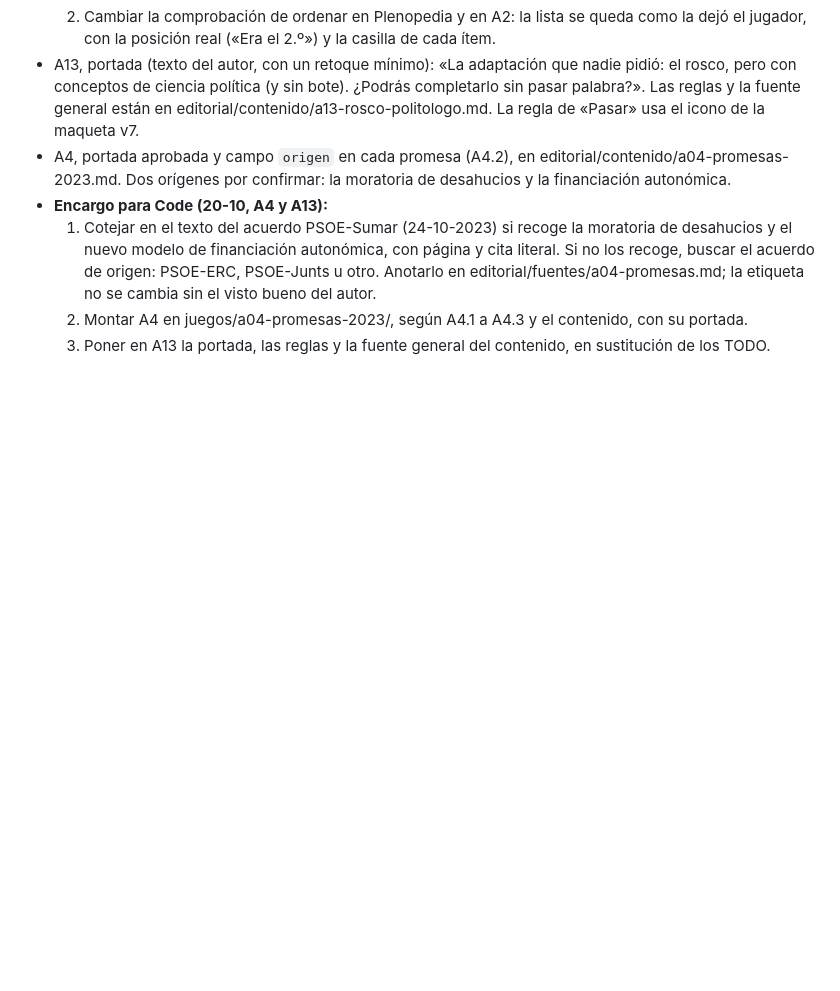
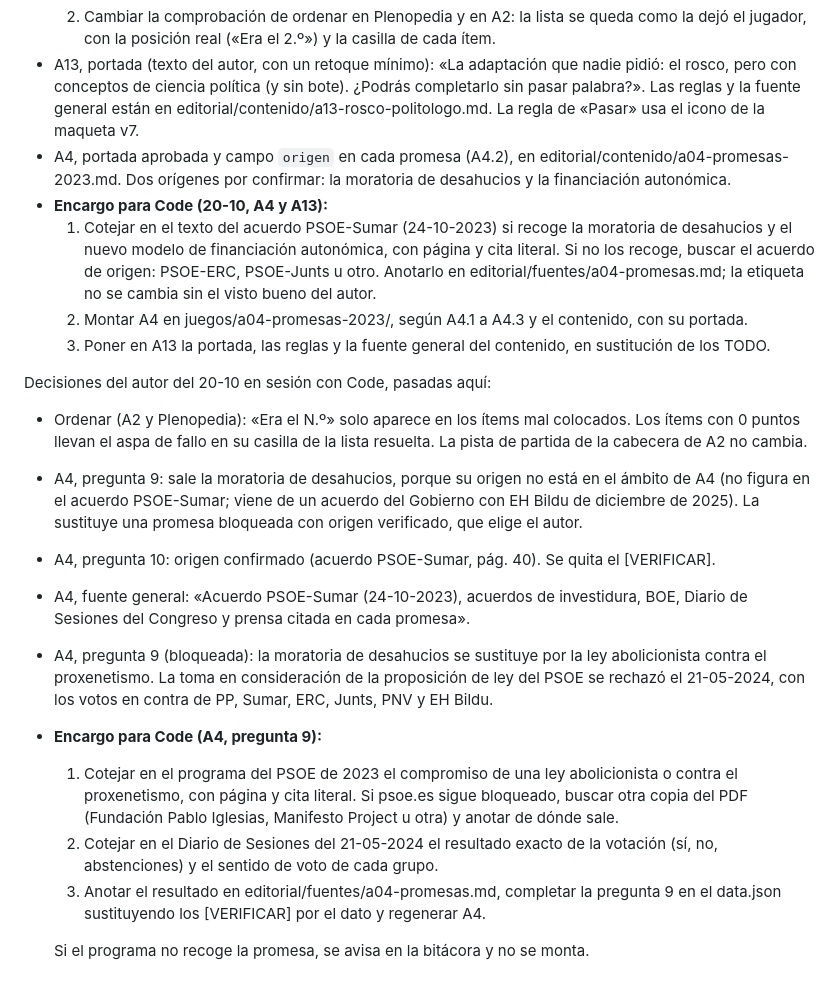
Before and after one commit to SantiGPer/juegos-29n, a Markdown page: editorial/decisiones.md, the part around the change. Drawn GitHub-style; blank space fills up the shorter version.

Commit message:
Añade las decisiones de A4 del 20-oct y la pregunta 9 del proxenetismo de Cowork

```diff
--- a/editorial/decisiones.md
+++ b/editorial/decisiones.md
@@ -508,3 +508,16 @@ Plenopedia, ajustes tras la confirmación de cifras de Code (18-10 (9)):
   1. Cotejar en el texto del acuerdo PSOE-Sumar (24-10-2023) si recoge la moratoria de desahucios y el nuevo modelo de financiación autonómica, con página y cita literal. Si no los recoge, buscar el acuerdo de origen: PSOE-ERC, PSOE-Junts u otro. Anotarlo en editorial/fuentes/a04-promesas.md; la etiqueta no se cambia sin el visto bueno del autor.
   2. Montar A4 en juegos/a04-promesas-2023/, según A4.1 a A4.3 y el contenido, con su portada.
   3. Poner en A13 la portada, las reglas y la fuente general del contenido, en sustitución de los TODO.
+
+Decisiones del autor del 20-10 en sesión con Code, pasadas aquí:
+- Ordenar (A2 y Plenopedia): «Era el N.º» solo aparece en los ítems mal colocados. Los ítems con 0 puntos llevan el aspa de fallo en su casilla de la lista resuelta. La pista de partida de la cabecera de A2 no cambia.
+- A4, pregunta 9: sale la moratoria de desahucios, porque su origen no está en el ámbito de A4 (no figura en el acuerdo PSOE-Sumar; viene de un acuerdo del Gobierno con EH Bildu de diciembre de 2025). La sustituye una promesa bloqueada con origen verificado, que elige el autor.
+- A4, pregunta 10: origen confirmado (acuerdo PSOE-Sumar, pág. 40). Se quita el [VERIFICAR].
+- A4, fuente general: «Acuerdo PSOE-Sumar (24-10-2023), acuerdos de investidura, BOE, Diario de Sesiones del Congreso y prensa citada en cada promesa».
+- A4, pregunta 9 (bloqueada): la moratoria de desahucios se sustituye por la ley abolicionista contra el proxenetismo. La toma en consideración de la proposición de ley del PSOE se rechazó el 21-05-2024, con los votos en contra de PP, Sumar, ERC, Junts, PNV y EH Bildu.
+- **Encargo para Code (A4, pregunta 9):**
+  1. Cotejar en el programa del PSOE de 2023 el compromiso de una ley abolicionista o contra el proxenetismo, con página y cita literal. Si psoe.es sigue bloqueado, buscar otra copia del PDF (Fundación Pablo Iglesias, Manifesto Project u otra) y anotar de dónde sale.
+  2. Cotejar en el Diario de Sesiones del 21-05-2024 el resultado exacto de la votación (sí, no, abstenciones) y el sentido de voto de cada grupo.
+  3. Anotar el resultado en editorial/fuentes/a04-promesas.md, completar la pregunta 9 en el data.json sustituyendo los [VERIFICAR] por el dato y regenerar A4.
+
+  Si el programa no recoge la promesa, se avisa en la bitácora y no se monta.
```
Also changed, not shown: editorial/contenido/a04-promesas-2023.md (+8 -6 lines).
